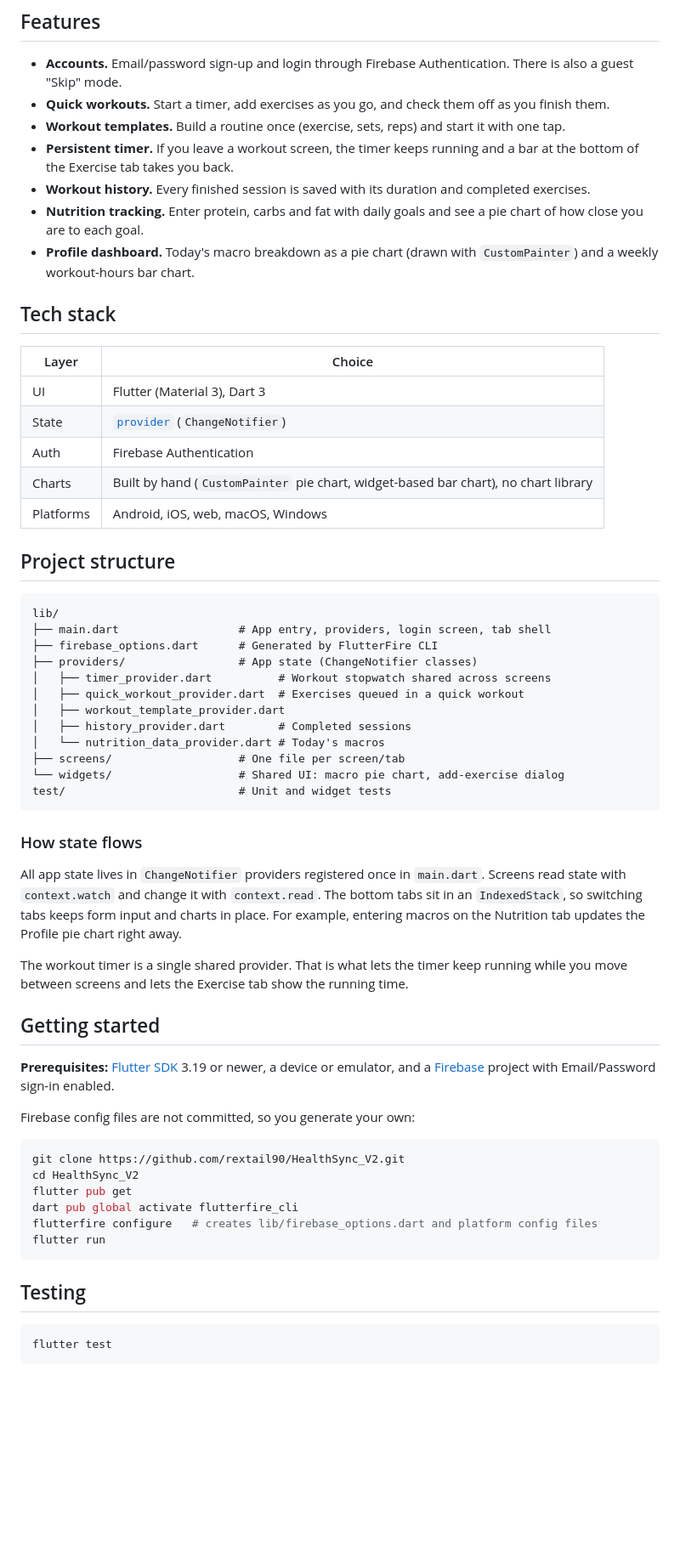
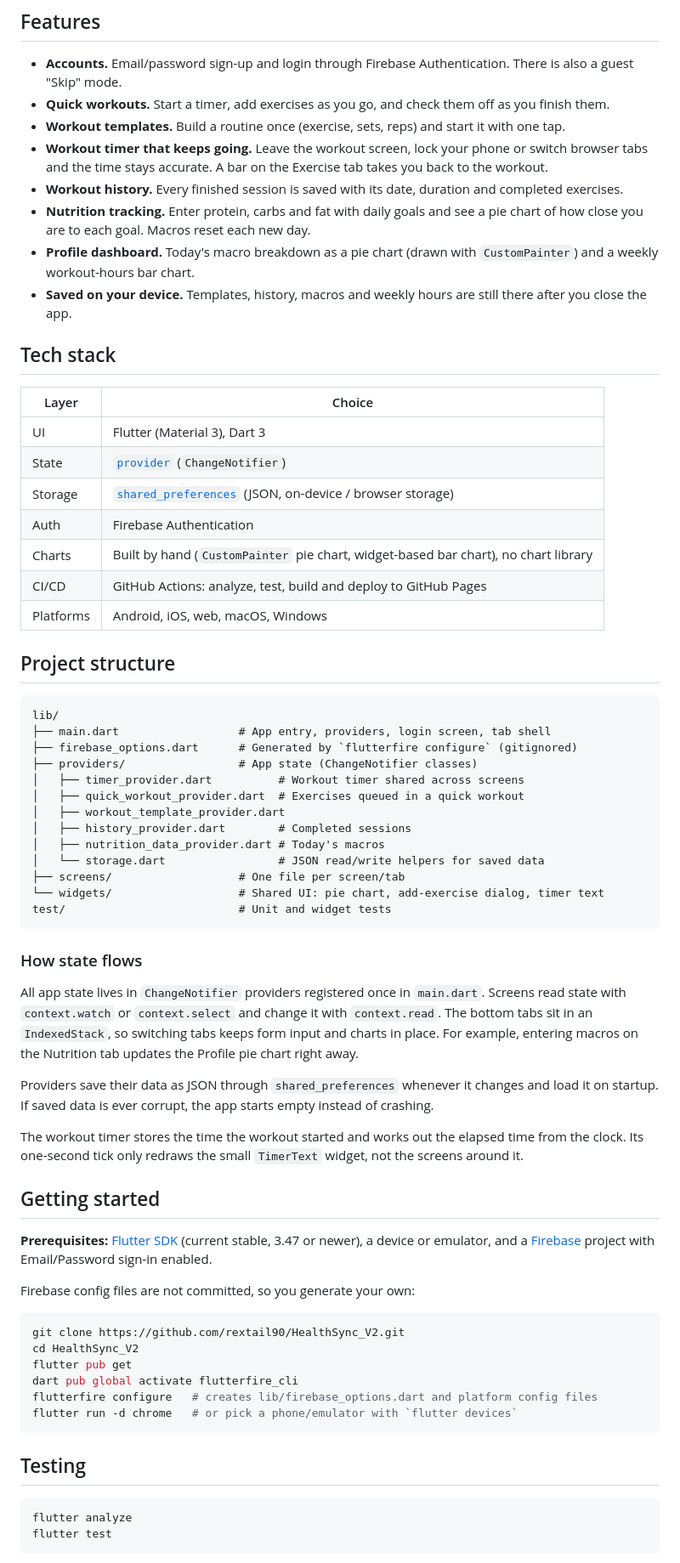
Before and after one commit to rextail90/HealthSync_V2, a Markdown page: README.md, the part around one of its changes. Shown at 85% size. Rendered like a GitHub page; blank space fills up the shorter version.

Commit message:
README: live demo link, CI badge, storage and deployment docs
Co-Authored-By: Claude Opus 5.5 <noreply@anthropic.com>

````diff
--- a/README.md
+++ b/README.md
@@ -15,10 +19,11 @@ Built by a team of students in May 2024. See the [contributors page](https://git
 - **Accounts.** Email/password sign-up and login through Firebase Authentication. There is also a guest "Skip" mode.
 - **Quick workouts.** Start a timer, add exercises as you go, and check them off as you finish them.
 - **Workout templates.** Build a routine once (exercise, sets, reps) and start it with one tap.
-- **Persistent timer.** If you leave a workout screen, the timer keeps running and a bar at the bottom of the Exercise tab takes you back.
-- **Workout history.** Every finished session is saved with its duration and completed exercises.
-- **Nutrition tracking.** Enter protein, carbs and fat with daily goals and see a pie chart of how close you are to each goal.
+- **Workout timer that keeps going.** Leave the workout screen, lock your phone or switch browser tabs and the time stays accurate. A bar on the Exercise tab takes you back to the workout.
+- **Workout history.** Every finished session is saved with its date, duration and completed exercises.
+- **Nutrition tracking.** Enter protein, carbs and fat with daily goals and see a pie chart of how close you are to each goal. Macros reset each new day.
 - **Profile dashboard.** Today's macro breakdown as a pie chart (drawn with `CustomPainter`) and a weekly workout-hours bar chart.
+- **Saved on your device.** Templates, history, macros and weekly hours are still there after you close the app.
 
 ## Tech stack
 
@@ -26,8 +31,10 @@ Built by a team of students in May 2024. See the [contributors page](https://git
 |---|---|
 | UI | Flutter (Material 3), Dart 3 |
 | State | [`provider`](https://pub.dev/packages/provider) (`ChangeNotifier`) |
+| Storage | [`shared_preferences`](https://pub.dev/packages/shared_preferences) (JSON, on-device / browser storage) |
 | Auth | Firebase Authentication |
 | Charts | Built by hand (`CustomPainter` pie chart, widget-based bar chart), no chart library |
+| CI/CD | GitHub Actions: analyze, test, build and deploy to GitHub Pages |
 | Platforms | Android, iOS, web, macOS, Windows |
 
 ## Project structure
@@ -35,27 +42,30 @@ Built by a team of students in May 2024. See the [contributors page](https://git
 ```
 lib/
 ├── main.dart                  # App entry, providers, login screen, tab shell
-├── firebase_options.dart      # Generated by FlutterFire CLI
+├── firebase_options.dart      # Generated by `flutterfire configure` (gitignored)
 ├── providers/                 # App state (ChangeNotifier classes)
-│   ├── timer_provider.dart          # Workout stopwatch shared across screens
+│   ├── timer_provider.dart          # Workout timer shared across screens
 │   ├── quick_workout_provider.dart  # Exercises queued in a quick workout
 │   ├── workout_template_provider.dart
 │   ├── history_provider.dart        # Completed sessions
-│   └── nutrition_data_provider.dart # Today's macros
+│   ├── nutrition_data_provider.dart # Today's macros
+│   └── storage.dart                 # JSON read/write helpers for saved data
 ├── screens/                   # One file per screen/tab
-└── widgets/                   # Shared UI: macro pie chart, add-exercise dialog
+└── widgets/                   # Shared UI: pie chart, add-exercise dialog, timer text
 test/                          # Unit and widget tests
 ```
 
 ### How state flows
 
-All app state lives in `ChangeNotifier` providers registered once in `main.dart`. Screens read state with `context.watch` and change it with `context.read`. The bottom tabs sit in an `IndexedStack`, so switching tabs keeps form input and charts in place. For example, entering macros on the Nutrition tab updates the Profile pie chart right away.
+All app state lives in `ChangeNotifier` providers registered once in `main.dart`. Screens read state with `context.watch` or `context.select` and change it with `context.read`. The bottom tabs sit in an `IndexedStack`, so switching tabs keeps form input and charts in place. For example, entering macros on the Nutrition tab updates the Profile pie chart right away.
 
-The workout timer is a single shared provider. That is what lets the timer keep running while you move between screens and lets the Exercise tab show the running time.
+Providers save their data as JSON through `shared_preferences` whenever it changes and load it on startup. If saved data is ever corrupt, the app starts empty instead of crashing.
+
+The workout timer stores the time the workout started and works out the elapsed time from the clock. Its one-second tick only redraws the small `TimerText` widget, not the screens around it.
 
 ## Getting started
 
-**Prerequisites:** [Flutter SDK](https://docs.flutter.dev/get-started/install) 3.19 or newer, a device or emulator, and a [Firebase](https://console.firebase.google.com/) project with Email/Password sign-in enabled.
+**Prerequisites:** [Flutter SDK](https://docs.flutter.dev/get-started/install) (current stable, 3.47 or newer), a device or emulator, and a [Firebase](https://console.firebase.google.com/) project with Email/Password sign-in enabled.
 
 Firebase config files are not committed, so you generate your own:
 
@@ -65,12 +75,13 @@ cd HealthSync_V2
 flutter pub get
 dart pub global activate flutterfire_cli
 flutterfire configure   # creates lib/firebase_options.dart and platform config files
-flutter run
+flutter run -d chrome   # or pick a phone/emulator with `flutter devices`
 ```
 
 ## Testing
 
 ```bash
+flutter analyze
 flutter test
 ```
 
````
Also changed, not shown: other parts of README.md (+17 -2 lines).
